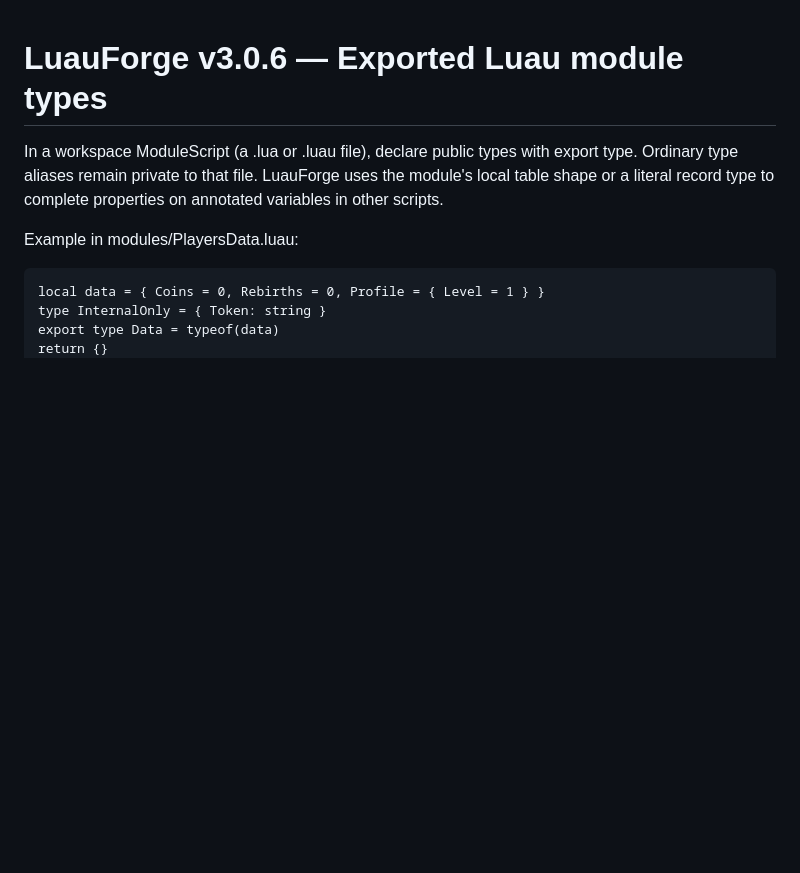
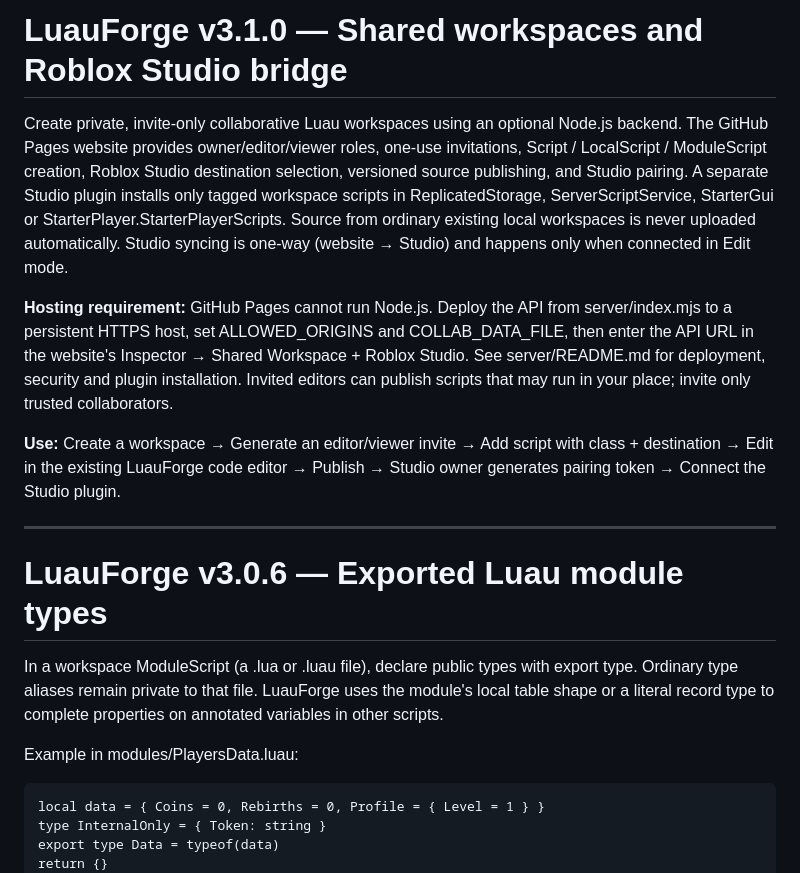
Before and after one commit to SillyDev2026/Luau-Developer-Playground, a Markdown page: README.md, the part around the change. GitHub-like rendering; blank space fills up the shorter version.

Commit message:
Document LuauForge v3.1.0 collaboration release in README.md

```diff
--- a/README.md
+++ b/README.md
@@ -1,3 +1,13 @@
+# LuauForge v3.1.0 — Shared workspaces and Roblox Studio bridge
+
+Create private, invite-only collaborative Luau workspaces using an optional Node.js backend. The GitHub Pages website provides owner/editor/viewer roles, one-use invitations, Script / LocalScript / ModuleScript creation, Roblox Studio destination selection, versioned source publishing, and Studio pairing. A separate Studio plugin installs only tagged workspace scripts in ReplicatedStorage, ServerScriptService, StarterGui or StarterPlayer.StarterPlayerScripts. Source from ordinary existing local workspaces is never uploaded automatically. Studio syncing is one-way (website → Studio) and happens only when connected in Edit mode.
+
+**Hosting requirement:** GitHub Pages cannot run Node.js. Deploy the API from server/index.mjs to a persistent HTTPS host, set ALLOWED_ORIGINS and COLLAB_DATA_FILE, then enter the API URL in the website's Inspector → Shared Workspace + Roblox Studio. See server/README.md for deployment, security and plugin installation. Invited editors can publish scripts that may run in your place; invite only trusted collaborators.
+
+**Use:** Create a workspace → Generate an editor/viewer invite → Add script with class + destination → Edit in the existing LuauForge code editor → Publish → Studio owner generates pairing token → Connect the Studio plugin.
+
+---
+
 # LuauForge v3.0.6 — Exported Luau module types
 
 In a workspace ModuleScript (a .lua or .luau file), declare public types with export type. Ordinary type aliases remain private to that file. LuauForge uses the module's local table shape or a literal record type to complete properties on annotated variables in other scripts.
```
